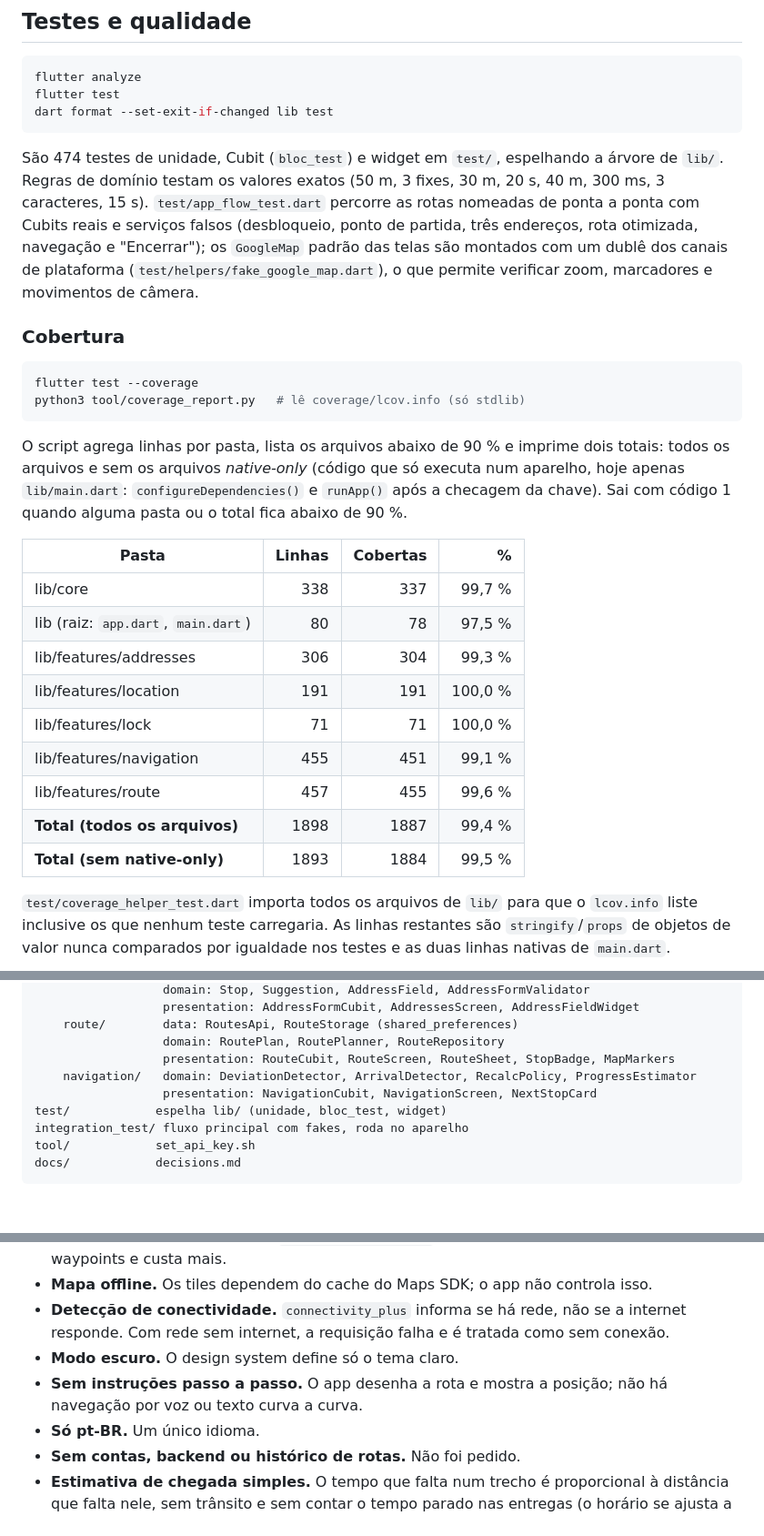
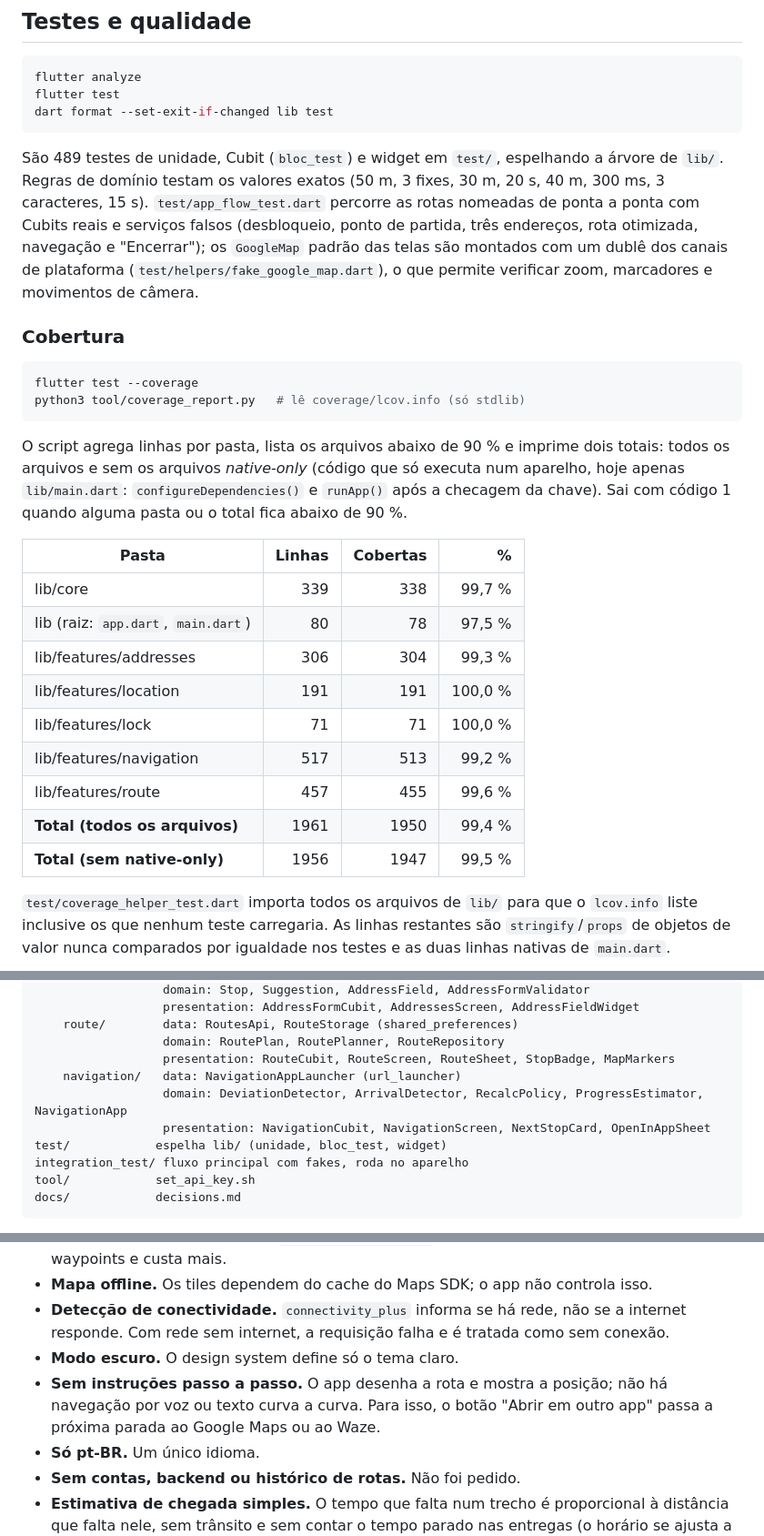
Before and after one commit to Sancho18/routebreeze, a Markdown page: README.md, 3 parts joined by grey strips. Shown at 91% size. GitHub-like rendering; blank space fills up the shorter version.

Commit message:
docs: open the next stop in google maps or waze

````diff
--- a/README.md
+++ b/README.md
@@ -120,7 +121,7 @@ flutter test
 dart format --set-exit-if-changed lib test
 ```
 
-São 474 testes de unidade, Cubit (`bloc_test`) e widget em `test/`, espelhando a árvore de `lib/`. Regras de domínio testam os valores exatos (50 m, 3 fixes, 30 m, 20 s, 40 m, 300 ms, 3 caracteres, 15 s). `test/app_flow_test.dart` percorre as rotas nomeadas de ponta a ponta com Cubits reais e serviços falsos (desbloqueio, ponto de partida, três endereços, rota otimizada, navegação e "Encerrar"); os `GoogleMap` padrão das telas são montados com um dublê dos canais de plataforma (`test/helpers/fake_google_map.dart`), o que permite verificar zoom, marcadores e movimentos de câmera.
+São 489 testes de unidade, Cubit (`bloc_test`) e widget em `test/`, espelhando a árvore de `lib/`. Regras de domínio testam os valores exatos (50 m, 3 fixes, 30 m, 20 s, 40 m, 300 ms, 3 caracteres, 15 s). `test/app_flow_test.dart` percorre as rotas nomeadas de ponta a ponta com Cubits reais e serviços falsos (desbloqueio, ponto de partida, três endereços, rota otimizada, navegação e "Encerrar"); os `GoogleMap` padrão das telas são montados com um dublê dos canais de plataforma (`test/helpers/fake_google_map.dart`), o que permite verificar zoom, marcadores e movimentos de câmera.
 
 ### Cobertura
 
@@ -133,15 +134,15 @@ O script agrega linhas por pasta, lista os arquivos abaixo de 90 % e imprime doi
 
 | Pasta | Linhas | Cobertas | % |
 | --- | ---: | ---: | ---: |
-| lib/core | 338 | 337 | 99,7 % |
+| lib/core | 339 | 338 | 99,7 % |
 | lib (raiz: `app.dart`, `main.dart`) | 80 | 78 | 97,5 % |
 | lib/features/addresses | 306 | 304 | 99,3 % |
 | lib/features/location | 191 | 191 | 100,0 % |
 | lib/features/lock | 71 | 71 | 100,0 % |
-| lib/features/navigation | 455 | 451 | 99,1 % |
+| lib/features/navigation | 517 | 513 | 99,2 % |
 | lib/features/route | 457 | 455 | 99,6 % |
-| **Total (todos os arquivos)** | 1898 | 1887 | 99,4 % |
-| **Total (sem native-only)** | 1893 | 1884 | 99,5 % |
+| **Total (todos os arquivos)** | 1961 | 1950 | 99,4 % |
+| **Total (sem native-only)** | 1956 | 1947 | 99,5 % |
 
 `test/coverage_helper_test.dart` importa todos os arquivos de `lib/` para que o `lcov.info` liste inclusive os que nenhum teste carregaria. As linhas restantes são `stringify`/`props` de objetos de valor nunca comparados por igualdade nos testes e as duas linhas nativas de `main.dart`.
 
@@ -189,8 +190,9 @@ lib/
     route/        data: RoutesApi, RouteStorage (shared_preferences)
                   domain: RoutePlan, RoutePlanner, RouteRepository
                   presentation: RouteCubit, RouteScreen, RouteSheet, StopBadge, MapMarkers
-    navigation/   domain: DeviationDetector, ArrivalDetector, RecalcPolicy, ProgressEstimator
-                  presentation: NavigationCubit, NavigationScreen, NextStopCard
+    navigation/   data: NavigationAppLauncher (url_launcher)
+                  domain: DeviationDetector, ArrivalDetector, RecalcPolicy, ProgressEstimator, NavigationApp
+                  presentation: NavigationCubit, NavigationScreen, NextStopCard, OpenInAppSheet
 test/            espelha lib/ (unidade, bloc_test, widget)
 integration_test/ fluxo principal com fakes, roda no aparelho
 tool/            set_api_key.sh
@@ -319,7 +329,7 @@ O painel da rota e o card da próxima parada ficam por cima do mapa. As alturas
 - **Mapa offline.** Os tiles dependem do cache do Maps SDK; o app não controla isso.
 - **Detecção de conectividade.** `connectivity_plus` informa se há rede, não se a internet responde. Com rede sem internet, a requisição falha e é tratada como sem conexão.
 - **Modo escuro.** O design system define só o tema claro.
-- **Sem instruções passo a passo.** O app desenha a rota e mostra a posição; não há navegação por voz ou texto curva a curva.
+- **Sem instruções passo a passo.** O app desenha a rota e mostra a posição; não há navegação por voz ou texto curva a curva. Para isso, o botão "Abrir em outro app" passa a próxima parada ao Google Maps ou ao Waze.
 - **Só pt-BR.** Um único idioma.
 - **Sem contas, backend ou histórico de rotas.** Não foi pedido.
 - **Estimativa de chegada simples.** O tempo que falta num trecho é proporcional à distância que falta nele, sem trânsito e sem contar o tempo parado nas entregas (o horário se ajusta a cada fix, porque parte do relógio atual). Numa rua de ida e volta dentro do mesmo trecho, a projeção pode pegar o lado errado por alguns instantes.
````
Also changed, not shown: other parts of README.md (+9 -0 lines), docs/decisions.md (+8 -0 lines).
